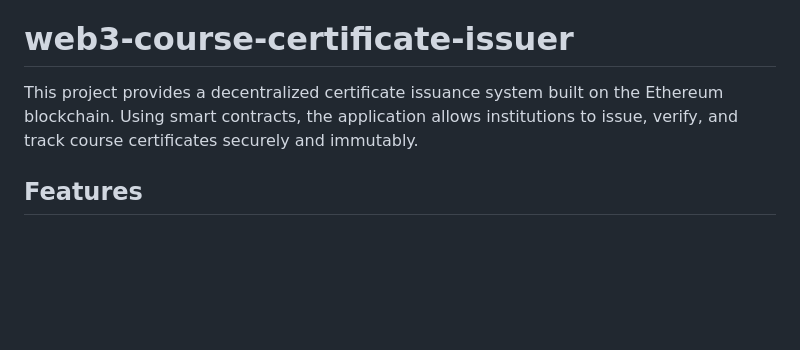
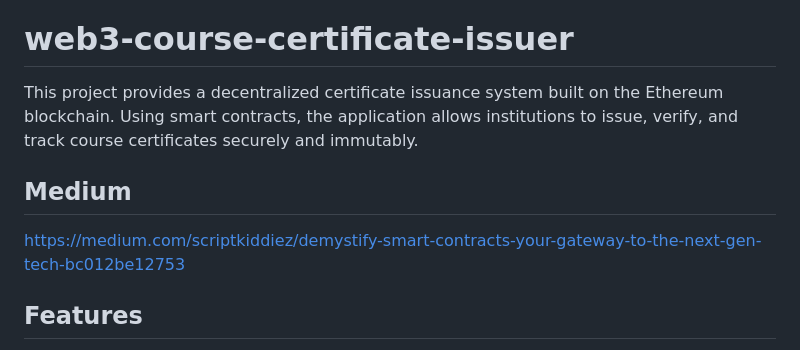
Before and after one commit to ndoteddy/web3-course-certificate-issuer, a Markdown page: readme.md, the part around the change. Rendered like a GitHub page; blank space fills up the shorter version.

```diff
--- a/readme.md
+++ b/readme.md
@@ -2,6 +2,8 @@
 
 This project provides a decentralized certificate issuance system built on the Ethereum blockchain. Using smart contracts, the application allows institutions to issue, verify, and track course certificates securely and immutably.
 
+## Medium
+https://medium.com/scriptkiddiez/demystify-smart-contracts-your-gateway-to-the-next-gen-tech-bc012be12753
 ## Features
 
 - **Issue Certificates**: Institutions can issue course certificates using Ethereum-based smart contracts.
```
